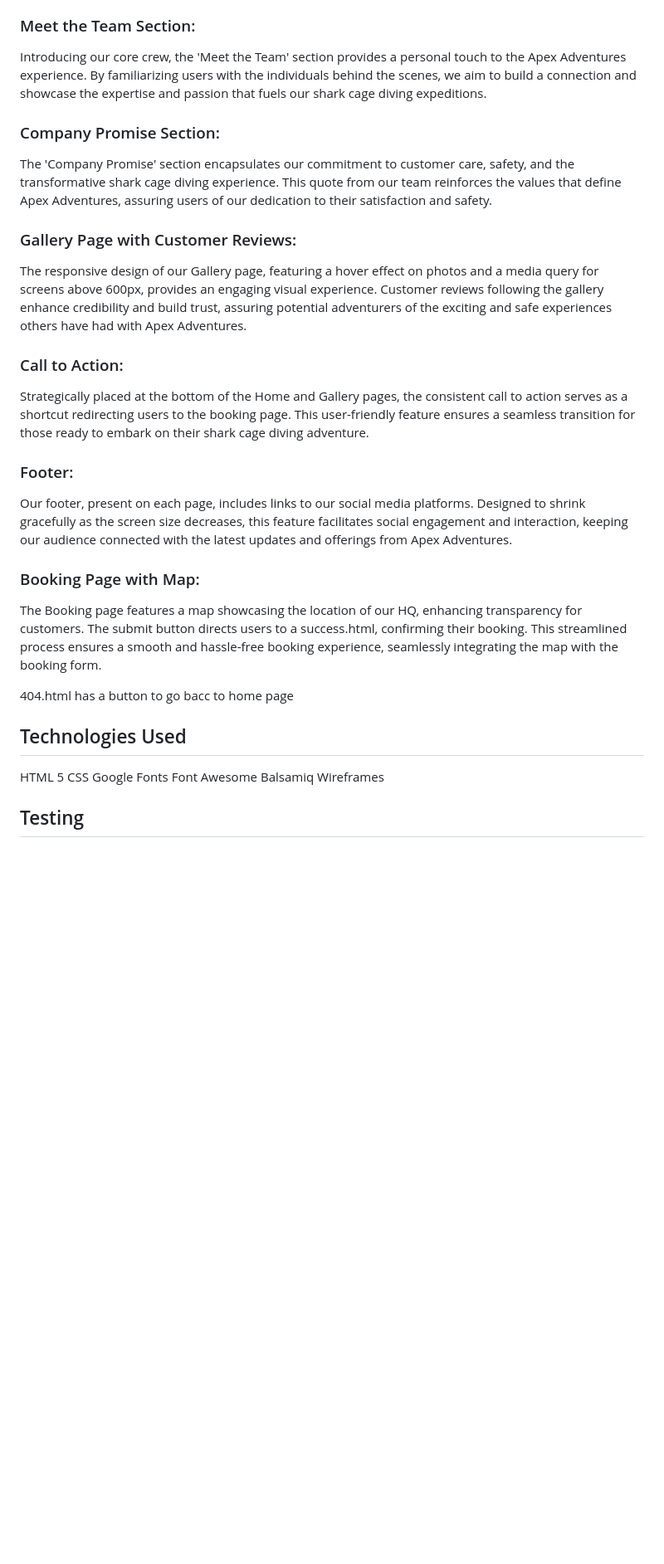
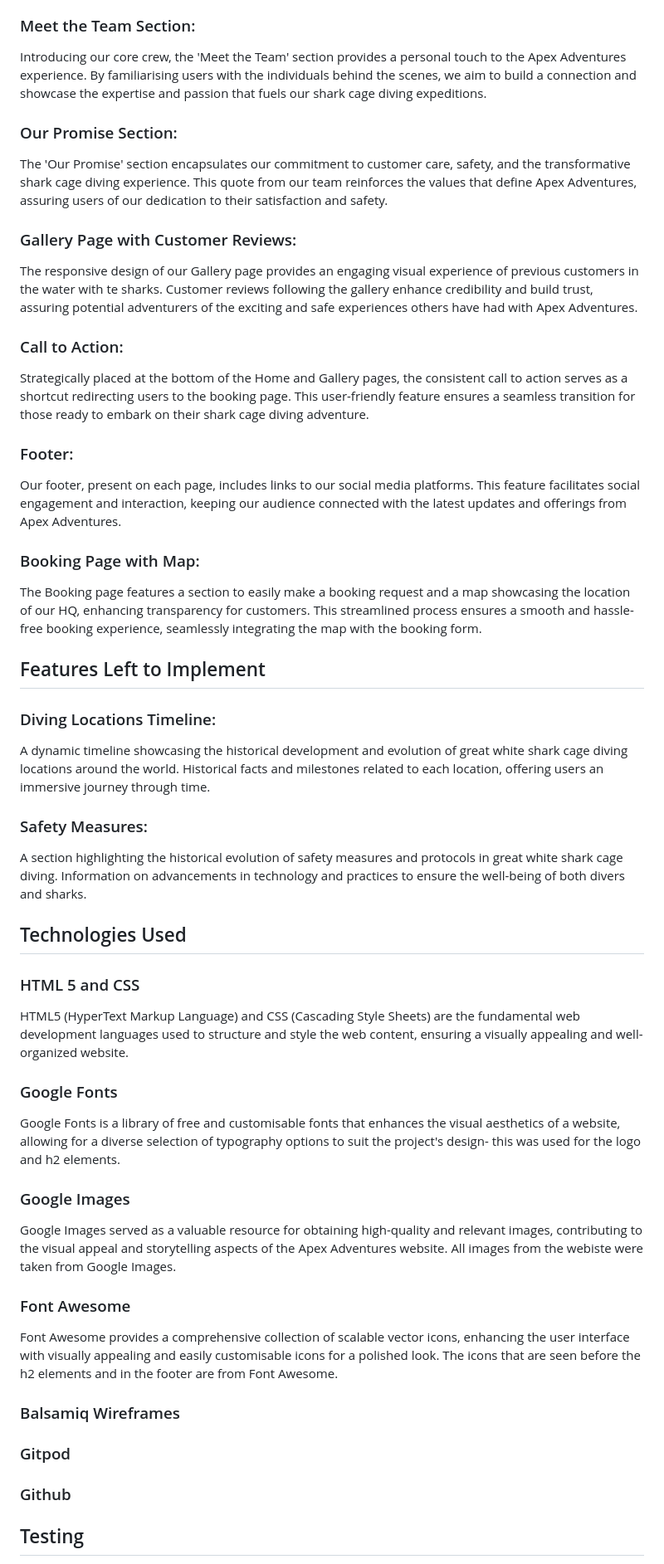
Before and after one commit to fraserivison/apex-adventures, a Markdown page: README.md, the part around the change printed below. Shown: that part at 83% size. Drawn GitHub-style; blank space fills up the shorter version.

Commit message:
Add to technologies section in readme.md

```diff
--- a/README.md
+++ b/README.md
@@ -48,34 +32,48 @@ Our full responsive navigation bar is a key feature present on all three pages
 The 'Who Are We' section offers customers insights into the essence of Apex Adventures, sharing a glimpse of our company's background and values. This feature serves as a bridge to connect with potential adventurers, instilling trust and familiarity with our brand.
 
 ### Meet the Team Section:
-Introducing our core crew, the 'Meet the Team' section provides a personal touch to the Apex Adventures experience. By familiarizing users with the individuals behind the scenes, we aim to build a connection and showcase the expertise and passion that fuels our shark cage diving expeditions.
+Introducing our core crew, the 'Meet the Team' section provides a personal touch to the Apex Adventures experience. By familiarising users with the individuals behind the scenes, we aim to build a connection and showcase the expertise and passion that fuels our shark cage diving expeditions.
 
-### Company Promise Section:
-The 'Company Promise' section encapsulates our commitment to customer care, safety, and the transformative shark cage diving experience. This quote from our team reinforces the values that define Apex Adventures, assuring users of our dedication to their satisfaction and safety.
+### Our Promise Section:
+The 'Our Promise' section encapsulates our commitment to customer care, safety, and the transformative shark cage diving experience. This quote from our team reinforces the values that define Apex Adventures, assuring users of our dedication to their satisfaction and safety.
 
 ### Gallery Page with Customer Reviews:
-The responsive design of our Gallery page, featuring a hover effect on photos and a media query for screens above 600px, provides an engaging visual experience. Customer reviews following the gallery enhance credibility and build trust, assuring potential adventurers of the exciting and safe experiences others have had with Apex Adventures.
+The responsive design of our Gallery page provides an engaging visual experience of previous customers in the water with te sharks. Customer reviews following the gallery enhance credibility and build trust, assuring potential adventurers of the exciting and safe experiences others have had with Apex Adventures.
 
 ### Call to Action:
 Strategically placed at the bottom of the Home and Gallery pages, the consistent call to action serves as a shortcut redirecting users to the booking page. This user-friendly feature ensures a seamless transition for those ready to embark on their shark cage diving adventure.
 
 ### Footer:
-Our footer, present on each page, includes links to our social media platforms. Designed to shrink gracefully as the screen size decreases, this feature facilitates social engagement and interaction, keeping our audience connected with the latest updates and offerings from Apex Adventures.
+Our footer, present on each page, includes links to our social media platforms. This feature facilitates social engagement and interaction, keeping our audience connected with the latest updates and offerings from Apex Adventures.
 
 ### Booking Page with Map:
-The Booking page features a map showcasing the location of our HQ, enhancing transparency for customers. The submit button directs users to a success.html, confirming their booking. This streamlined process ensures a smooth and hassle-free booking experience, seamlessly integrating the map with the booking form.
+The Booking page features a section to easily make a booking request and a map showcasing the location of our HQ, enhancing transparency for customers.  This streamlined process ensures a smooth and hassle-free booking experience, seamlessly integrating the map with the booking form.
 
+## Features Left to Implement
 
-404.html has a button to go bacc to home page
+### Diving Locations Timeline:
+A dynamic timeline showcasing the historical development and evolution of great white shark cage diving locations around the world. Historical facts and milestones related to each location, offering users an immersive journey through time.
 
+### Safety Measures:
+A section highlighting the historical evolution of safety measures and protocols in great white shark cage diving. Information on advancements in technology and practices to ensure the well-being of both divers and sharks.
 
 ## Technologies Used
 
-HTML 5
-CSS
-Google Fonts
-Font Awesome
-Balsamiq Wireframes
+### HTML 5 and CSS
+HTML5 (HyperText Markup Language) and CSS (Cascading Style Sheets) are the fundamental web development languages used to structure and style the web content, ensuring a visually appealing and well-organized website.
+
+### Google Fonts
+Google Fonts is a library of free and customisable fonts that enhances the visual aesthetics of a website, allowing for a diverse selection of typography options to suit the project's design- this was used for the logo and h2 elements.
+
+### Google Images
+Google Images served as a valuable resource for obtaining high-quality and relevant images, contributing to the visual appeal and storytelling aspects of the Apex Adventures website. All images from the webiste were taken from Google Images.
+
+### Font Awesome
+ Font Awesome provides a comprehensive collection of scalable vector icons, enhancing the user interface with visually appealing and easily customisable icons for a polished look. The icons that are seen before the h2 elements and in the footer are from Font Awesome.
+
+### Balsamiq Wireframes
+### Gitpod
+### Github
 
 ## Testing
 
```
Also changed, not shown: other parts of README.md (+0 -16 lines).
